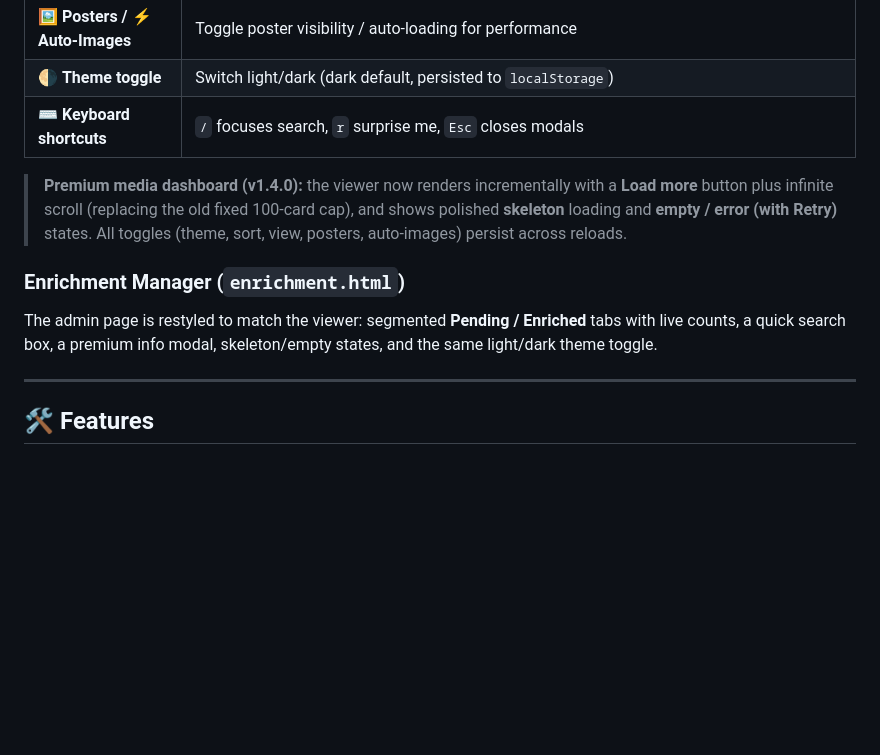
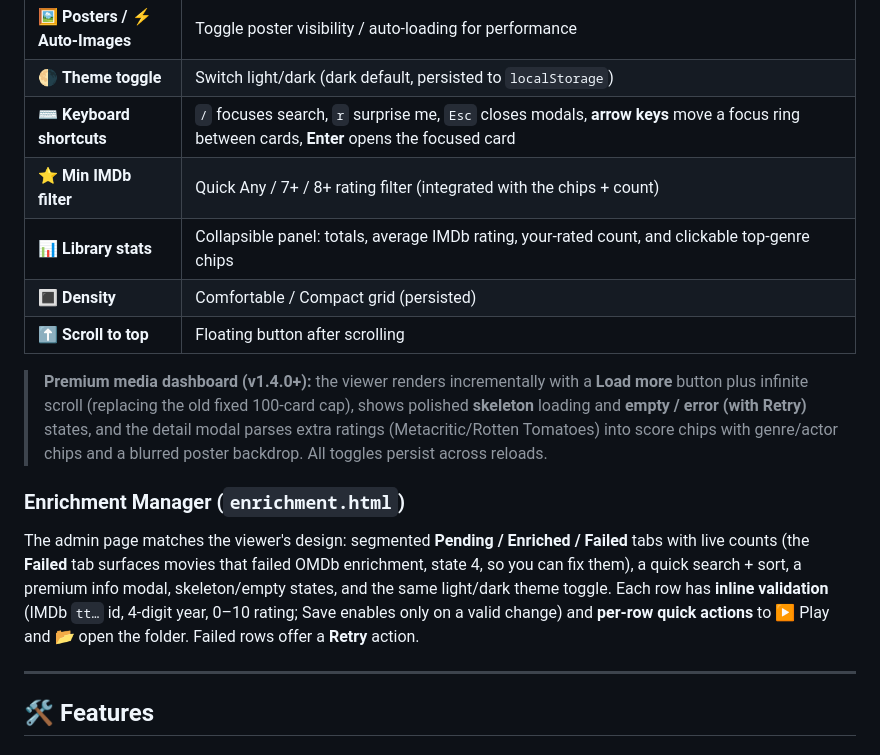
Before and after one commit to krishnakanthb13/0_Movie_Project, a Markdown page: readme.md, the part around the change. Drawn GitHub-style; blank space fills up the shorter version.

Commit message:
v1.5.1 - Document the v1.5.0 web enhancements
README.md: extended the viewer feature table (min-IMDb filter, library
stats, density, scroll-to-top, arrow-key navigation) and the Enrichment
Manager section (Pending/Enriched/Failed tabs with the Failed/Retry flow,
inline validation, per-row Play/Open-folder quick actions).
docs/CODE_DOCUMENTATION.md: documented the enrichment.html three-tab
classification + validation + quick actions + modal focus-trap, and the
index.html v1.5.0 additions (stats panel, min-IMDb filter, density,
keyboard nav, scroll-to-top, richer parsed detail modal). Verified against
the code.

Co-Authored-By: Claude Opus 4.8 (1M context) <noreply@anthropic.com>

```diff
--- a/readme.md
+++ b/readme.md
@@ -193,18 +193,26 @@ http://localhost:8010
 | 👁️ **Views** | Toggle Grid / List view modes |
 | 🖼️ **Posters / ⚡ Auto-Images** | Toggle poster visibility / auto-loading for performance |
 | 🌗 **Theme toggle** | Switch light/dark (dark default, persisted to `localStorage`) |
-| ⌨️ **Keyboard shortcuts** | `/` focuses search, `r` surprise me, `Esc` closes modals |
+| ⌨️ **Keyboard shortcuts** | `/` focuses search, `r` surprise me, `Esc` closes modals, **arrow keys** move a focus ring between cards, **Enter** opens the focused card |
+| ⭐ **Min IMDb filter** | Quick Any / 7+ / 8+ rating filter (integrated with the chips + count) |
+| 📊 **Library stats** | Collapsible panel: totals, average IMDb rating, your-rated count, and clickable top-genre chips |
+| 🔳 **Density** | Comfortable / Compact grid (persisted) |
+| ⬆️ **Scroll to top** | Floating button after scrolling |
 
-> **Premium media dashboard (v1.4.0):** the viewer now renders incrementally with a
-> **Load more** button plus infinite scroll (replacing the old fixed 100-card cap), and
-> shows polished **skeleton** loading and **empty / error (with Retry)** states. All toggles
-> (theme, sort, view, posters, auto-images) persist across reloads.
+> **Premium media dashboard (v1.4.0+):** the viewer renders incrementally with a
+> **Load more** button plus infinite scroll (replacing the old fixed 100-card cap), shows
+> polished **skeleton** loading and **empty / error (with Retry)** states, and the detail
+> modal parses extra ratings (Metacritic/Rotten Tomatoes) into score chips with genre/actor
+> chips and a blurred poster backdrop. All toggles persist across reloads.
 
 ### Enrichment Manager (`enrichment.html`)
 
-The admin page is restyled to match the viewer: segmented **Pending / Enriched** tabs with
-live counts, a quick search box, a premium info modal, skeleton/empty states, and the same
-light/dark theme toggle.
+The admin page matches the viewer's design: segmented **Pending / Enriched / Failed** tabs
+with live counts (the **Failed** tab surfaces movies that failed OMDb enrichment, state 4, so
+you can fix them), a quick search + sort, a premium info modal, skeleton/empty states, and the
+same light/dark theme toggle. Each row has **inline validation** (IMDb `tt…` id, 4-digit year,
+0–10 rating; Save enables only on a valid change) and **per-row quick actions** to ▶ Play and
+📂 open the folder. Failed rows offer a **Retry** action.
 
 ---
 
```
Also changed, not shown: docs/CODE_DOCUMENTATION.md (+7 -4 lines).
